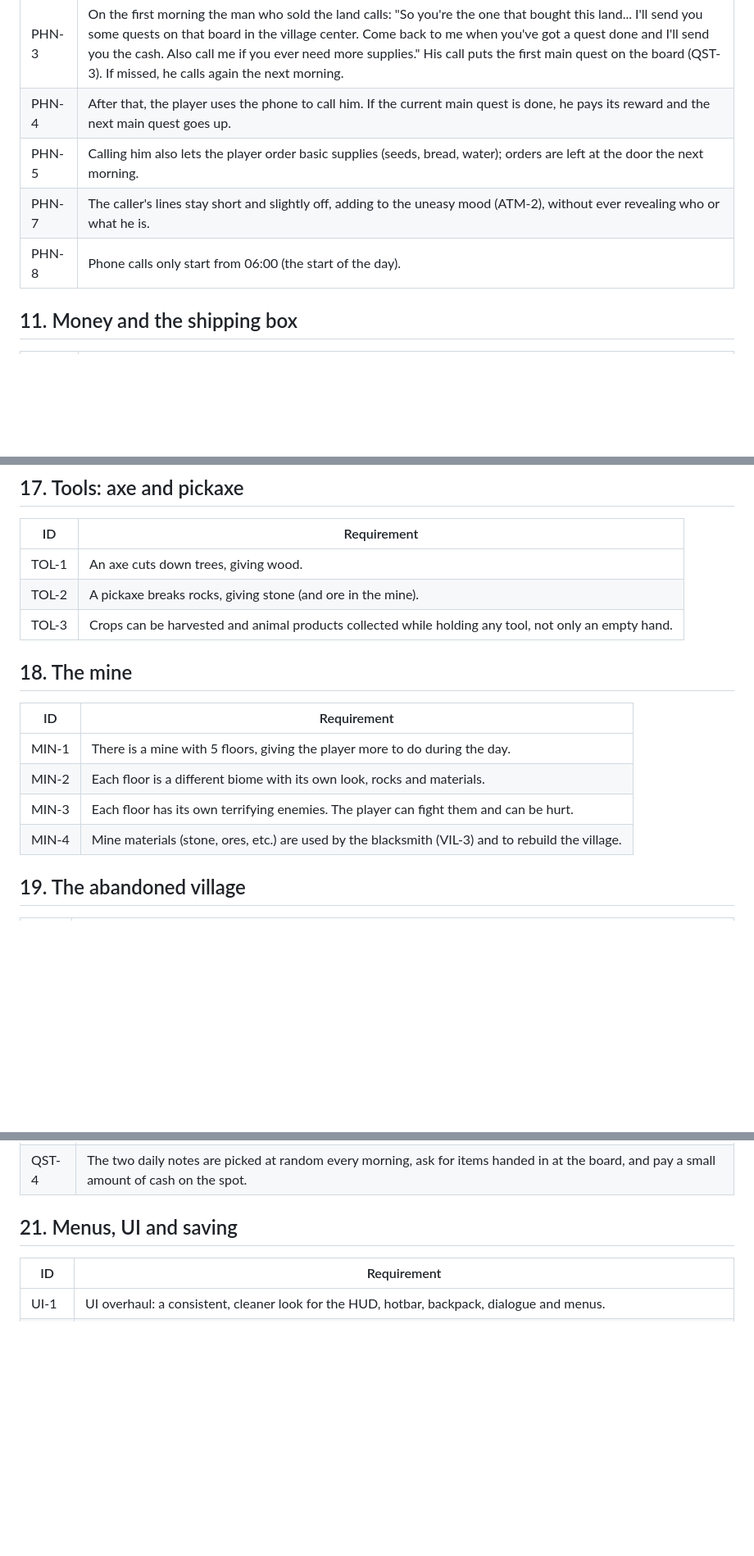
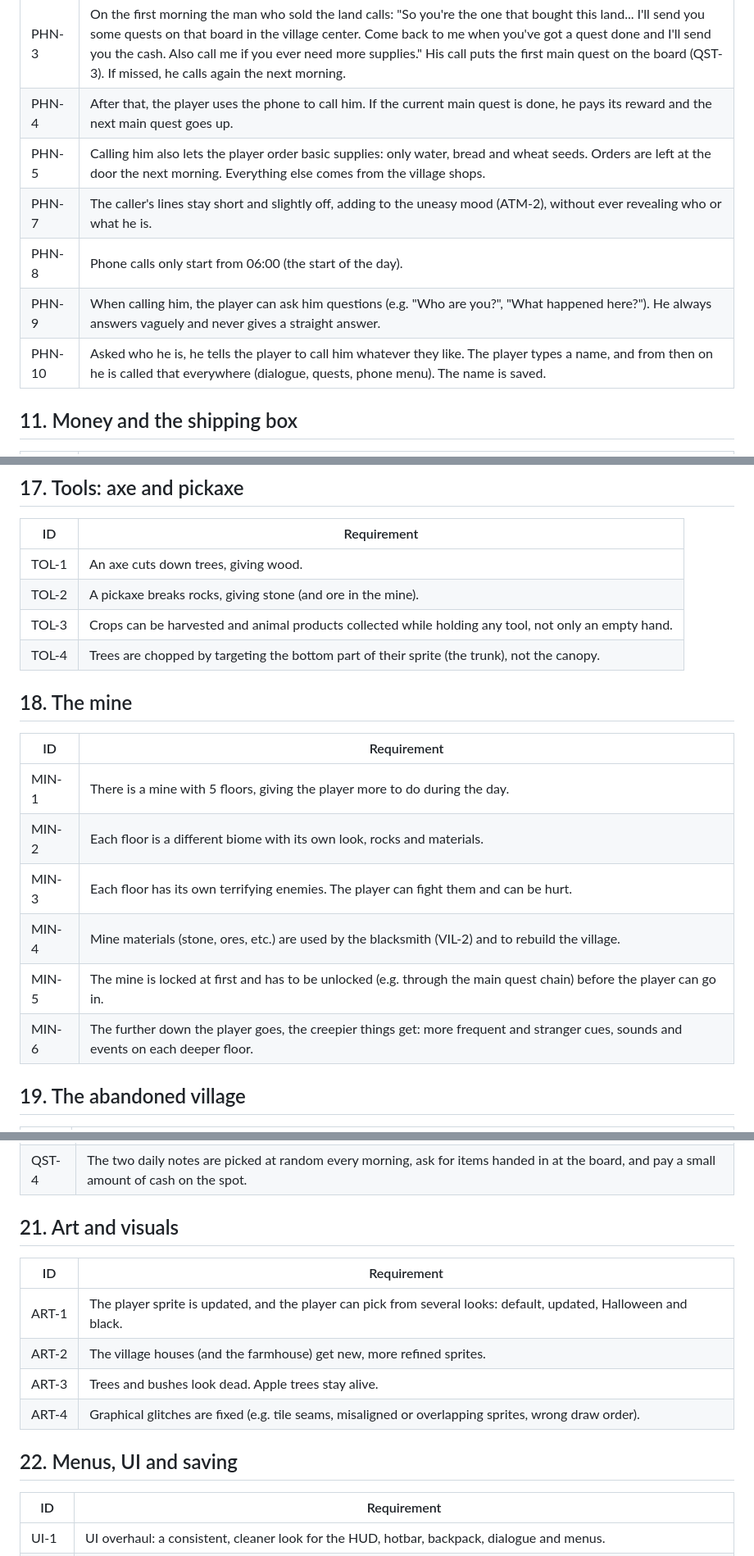
Before and after one commit to LukeCheese-17/2D-Farming-Game, a Markdown page: REQUIREMENTS.md, 3 parts joined by grey strips. Shown at 82% size. Rendered like a GitHub page; blank space fills up the shorter version.

Commit message:
﻿Add requirements: music, follower, phone questions, mine unlock, art pass
- MOV-7 faster on paths; ATM-6 music; ATM-7 trailing figure (ATM-1 amended).
- PHN-5 supplies limited to water, bread, wheat seeds; PHN-9/10 questions
  and naming the caller.
- TEC-7 no exclusive fullscreen; MAP-3 bridges; MAP-4 pick flowers.
- TOL-4 chop trees at the trunk; MIN-5 mine unlock; MIN-6 deeper = creepier.
- New section 21 Art: player looks, refined houses, dead trees/bushes,
  glitch fixes.

Co-Authored-By: Claude Opus 5.5 <noreply@anthropic.com>

```diff
--- a/REQUIREMENTS.md
+++ b/REQUIREMENTS.md
@@ -106,9 +109,11 @@ The mine (MIN) is the one exception: it has enemies.
 | PHN-2 | The player answers by walking to the phone and pressing the interact key. |
 | PHN-3 | On the first morning the man who sold the land calls: "So you're the one that bought this land... I'll send you some quests on that board in the village center. Come back to me when you've got a quest done and I'll send you the cash. Also call me if you ever need more supplies." His call puts the first main quest on the board (QST-3). If missed, he calls again the next morning. |
 | PHN-4 | After that, the player uses the phone to call him. If the current main quest is done, he pays its reward and the next main quest goes up. |
-| PHN-5 | Calling him also lets the player order basic supplies (seeds, bread, water); orders are left at the door the next morning. |
+| PHN-5 | Calling him also lets the player order basic supplies: only water, bread and wheat seeds. Orders are left at the door the next morning. Everything else comes from the village shops. |
 | PHN-7 | The caller's lines stay short and slightly off, adding to the uneasy mood (ATM-2), without ever revealing who or what he is. |
 | PHN-8 | Phone calls only start from 06:00 (the start of the day). |
+| PHN-9 | When calling him, the player can ask him questions (e.g. "Who are you?", "What happened here?"). He always answers vaguely and never gives a straight answer. |
+| PHN-10 | Asked who he is, he tells the player to call him whatever they like. The player types a name, and from then on he is called that everywhere (dialogue, quests, phone menu). The name is saved. |
 
 ## 11. Money and the shipping box
 
@@ -173,6 +181,7 @@ The mine (MIN) is the one exception: it has enemies.
 | TOL-1 | An axe cuts down trees, giving wood. |
 | TOL-2 | A pickaxe breaks rocks, giving stone (and ore in the mine). |
 | TOL-3 | Crops can be harvested and animal products collected while holding any tool, not only an empty hand. |
+| TOL-4 | Trees are chopped by targeting the bottom part of their sprite (the trunk), not the canopy. |
 
 ## 18. The mine
 
@@ -181,7 +190,9 @@ The mine (MIN) is the one exception: it has enemies.
 | MIN-1 | There is a mine with 5 floors, giving the player more to do during the day. |
 | MIN-2 | Each floor is a different biome with its own look, rocks and materials. |
 | MIN-3 | Each floor has its own terrifying enemies. The player can fight them and can be hurt. |
-| MIN-4 | Mine materials (stone, ores, etc.) are used by the blacksmith (VIL-3) and to rebuild the village. |
+| MIN-4 | Mine materials (stone, ores, etc.) are used by the blacksmith (VIL-2) and to rebuild the village. |
+| MIN-5 | The mine is locked at first and has to be unlocked (e.g. through the main quest chain) before the player can go in. |
+| MIN-6 | The further down the player goes, the creepier things get: more frequent and stranger cues, sounds and events on each deeper floor. |
 
 ## 19. The abandoned village
 
@@ -201,7 +212,16 @@ The mine (MIN) is the one exception: it has enemies.
 | QST-3 | The main quest only changes when the last one is completed and paid for by phone. Main quests can ask for items (left at the board), a rebuilt village building, or a mine floor reached. |
 | QST-4 | The two daily notes are picked at random every morning, ask for items handed in at the board, and pay a small amount of cash on the spot. |
 
-## 21. Menus, UI and saving
+## 21. Art and visuals
+
+| ID | Requirement |
+|----|-------------|
+| ART-1 | The player sprite is updated, and the player can pick from several looks: default, updated, Halloween and black. |
+| ART-2 | The village houses (and the farmhouse) get new, more refined sprites. |
+| ART-3 | Trees and bushes look dead. Apple trees stay alive. |
+| ART-4 | Graphical glitches are fixed (e.g. tile seams, misaligned or overlapping sprites, wrong draw order). |
+
+## 22. Menus, UI and saving
 
 | ID | Requirement |
 |----|-------------|
```
Also changed, not shown: other parts of REQUIREMENTS.md (+8 -2 lines).
